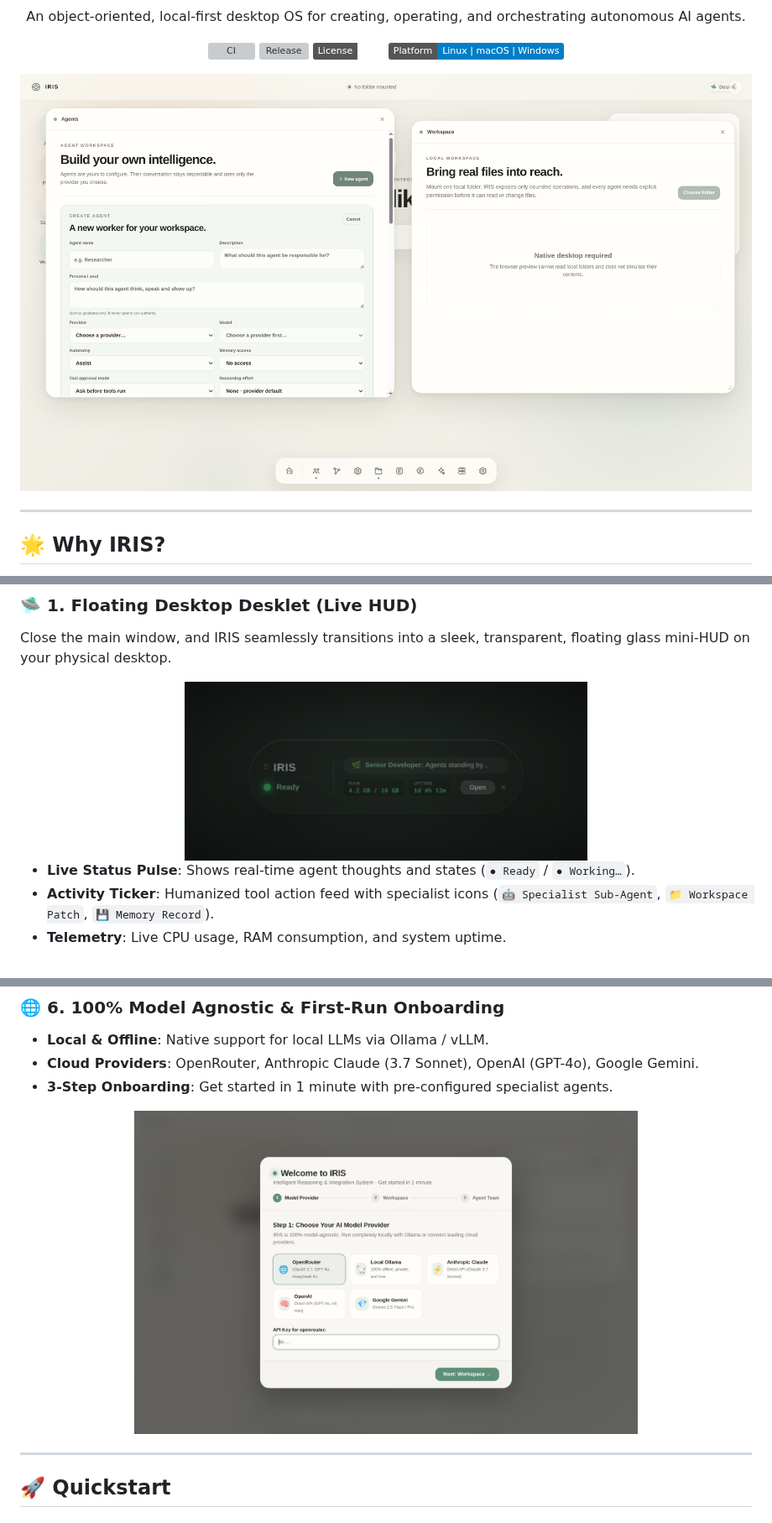
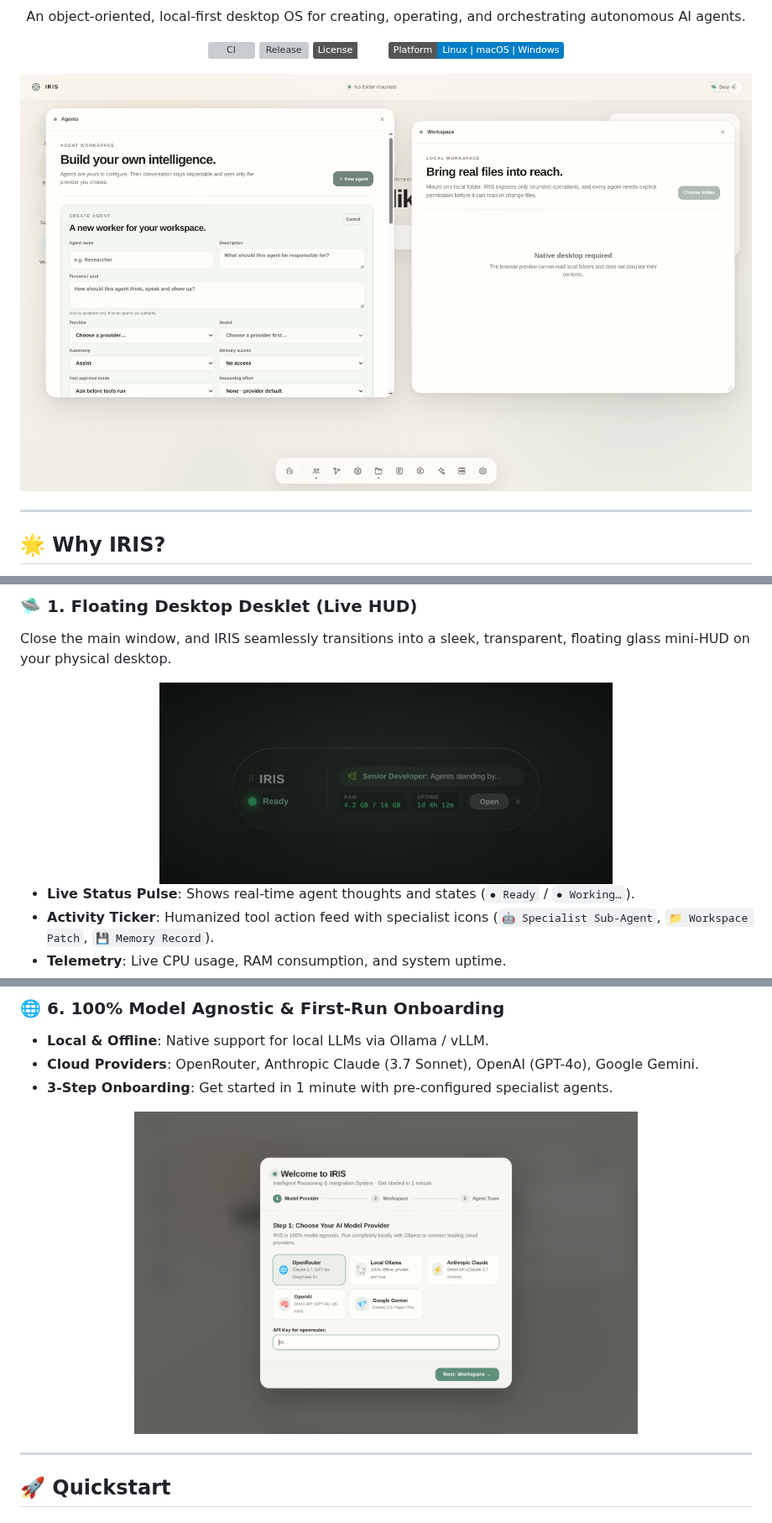
Before and after one commit to bubbadk/IRIS, a Markdown page: README.md, 3 parts joined by grey strips. Shown at 84% size. Drawn GitHub-style; pictures changed too: docs/screenshots/iris-capsule-desklet-v1.png (added), docs/screenshots/iris-onboarding-wizard-v1.png (added), docs/screenshots/iris-spatial-desktop-v1.png (added); badges without logos; grey boxes are pictures that could not be loaded.

Commit message:
docs: Use fresh uncached screenshot paths in README

```diff
--- a/README.md
+++ b/README.md
@@ -12,7 +12,7 @@
 </div>
 
 <div align="center">
-  <img src="docs/screenshots/iris-desktop-main.png" alt="IRIS Spatial Operating Environment" width="100%" style="border-radius: 12px; box-shadow: 0 10px 30px rgba(0,0,0,0.15);" />
+  <img src="docs/screenshots/iris-spatial-desktop-v1.png" alt="IRIS Spatial Operating Environment" width="100%" style="border-radius: 12px; box-shadow: 0 10px 30px rgba(0,0,0,0.15);" />
 </div>
 
 ---
@@ -51,7 +51,7 @@ IRIS is a **graphical agent operating environment**. It treats agents, workspace
 Close the main window, and IRIS seamlessly transitions into a sleek, transparent, floating glass mini-HUD on your physical desktop.
 
 <div align="center">
-  <img src="docs/screenshots/iris-desktop-widget.png" alt="IRIS Floating Desklet Widget" width="480" style="border-radius: 16px; margin: 12px 0;" />
+  <img src="docs/screenshots/iris-capsule-desklet-v1.png" alt="IRIS Floating Desklet Widget" width="540" style="border-radius: 16px; margin: 14px 0;" />
 </div>
 
 - **Live Status Pulse**: Shows real-time agent thoughts and states (`● Ready` / `● Working…`).
@@ -84,7 +84,7 @@ Close the main window, and IRIS seamlessly transitions into a sleek, transparent
 - **3-Step Onboarding**: Get started in 1 minute with pre-configured specialist agents.
 
 <div align="center">
-  <img src="docs/screenshots/iris-onboarding-wizard.png" alt="IRIS Onboarding Wizard" width="600" style="border-radius: 16px; margin: 12px 0;" />
+  <img src="docs/screenshots/iris-onboarding-wizard-v1.png" alt="IRIS Onboarding Wizard" width="600" style="border-radius: 16px; margin: 14px 0;" />
 </div>
 
 ---
```
